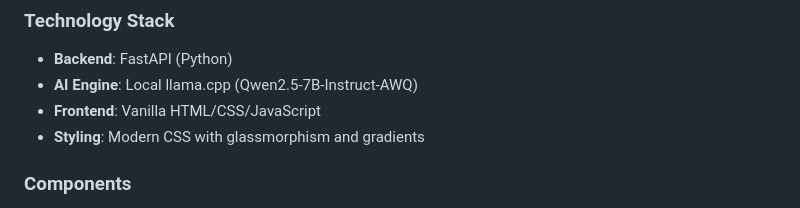
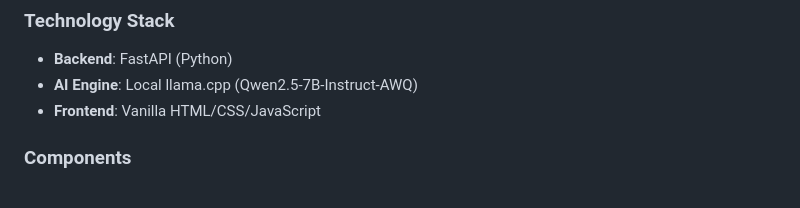
Before and after one commit to Piyanshu129/Kadeep_assign, a Markdown page: README.md, the part around the change. GitHub-like rendering.

Commit message:
Remove styling section from README
Removed styling details from the README.

```diff
--- a/README.md
+++ b/README.md
@@ -22,7 +22,6 @@ InternHub AI is a comprehensive platform that uses artificial intelligence to ma
 - **Backend**: FastAPI (Python)
 - **AI Engine**: Local llama.cpp (Qwen2.5-7B-Instruct-AWQ)
 - **Frontend**: Vanilla HTML/CSS/JavaScript
-- **Styling**: Modern CSS with glassmorphism and gradients
 
 ### Components
 
```
